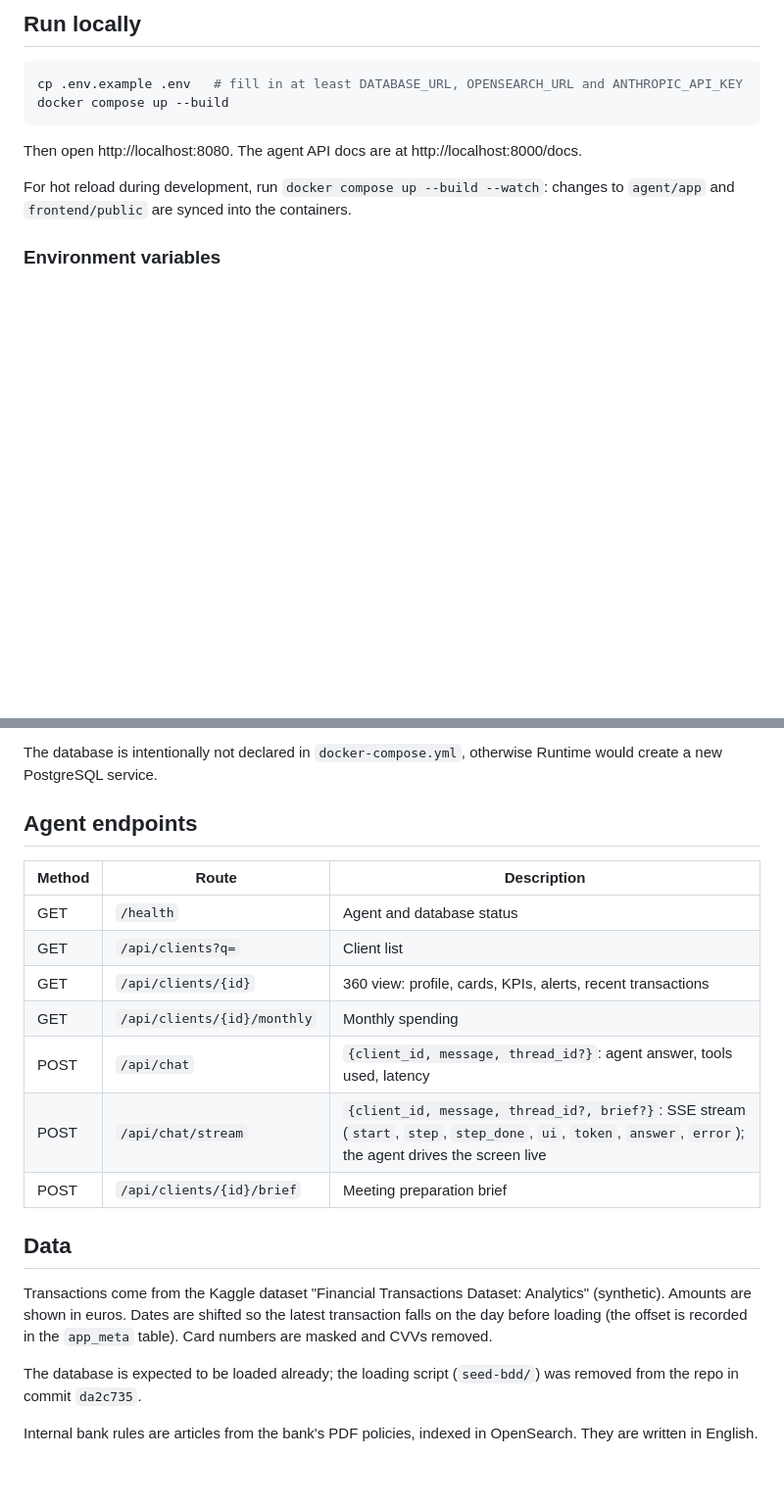
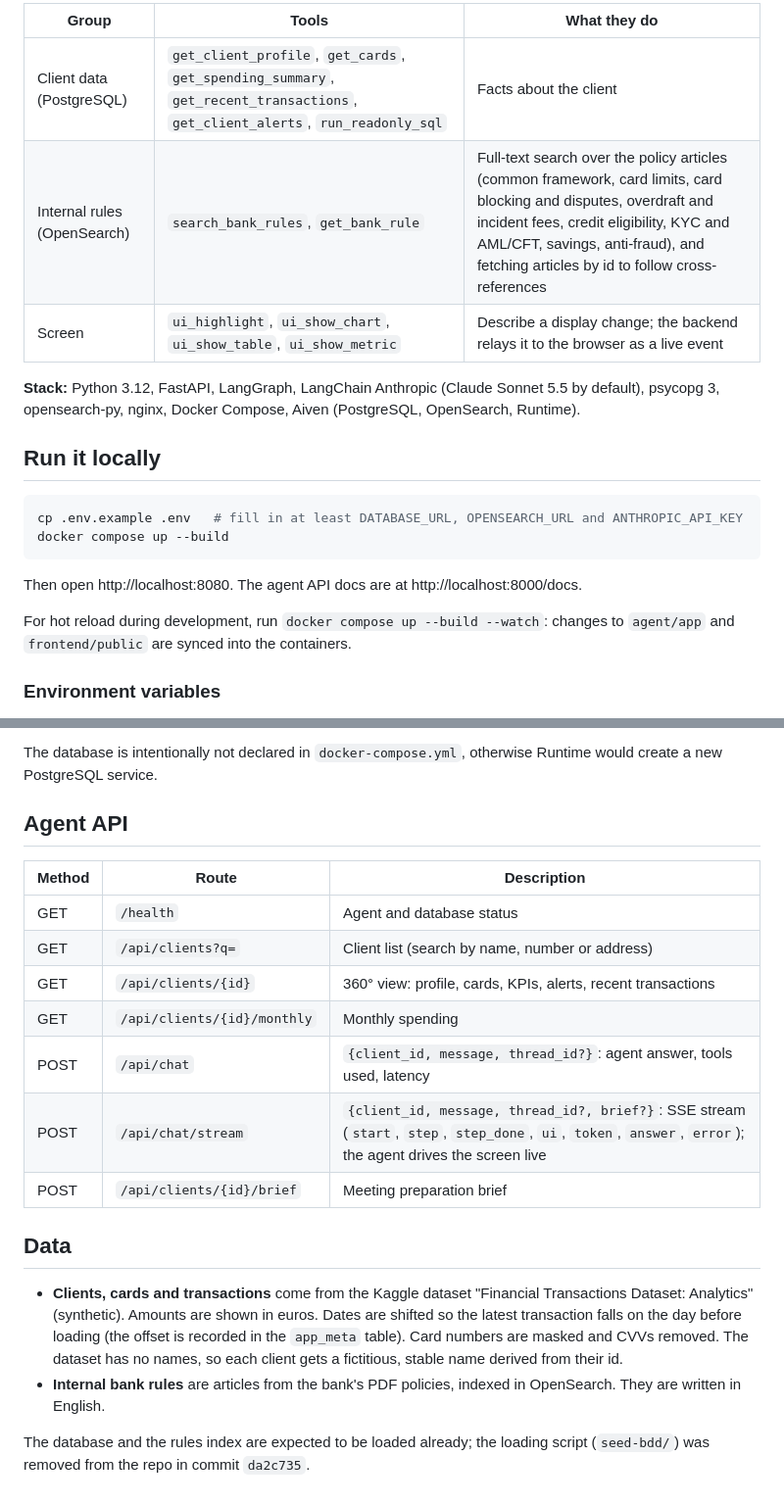
Before and after one commit to edikplanson/hack-accel-iterate, a Markdown page: README.md, 2 parts joined by grey strips. Shown at 98% size. GitHub-like rendering; blank space fills up the shorter version.

````diff
--- a/README.md
+++ b/README.md
@@ -18,5 +67,13 @@ Browser -> frontend (nginx, static page) -> agent (FastAPI + LangGraph + Claude)
 
-## Run locally
+| Group | Tools | What they do |
+|---|---|---|
+| Client data (PostgreSQL) | `get_client_profile`, `get_cards`, `get_spending_summary`, `get_recent_transactions`, `get_client_alerts`, `run_readonly_sql` | Facts about the client |
+| Internal rules (OpenSearch) | `search_bank_rules`, `get_bank_rule` | Full-text search over the policy articles (common framework, card limits, card blocking and disputes, overdraft and incident fees, credit eligibility, KYC and AML/CFT, savings, anti-fraud), and fetching articles by id to follow cross-references |
+| Screen | `ui_highlight`, `ui_show_chart`, `ui_show_table`, `ui_show_metric` | Describe a display change; the backend relays it to the browser as a live event |
+
+**Stack:** Python 3.12, FastAPI, LangGraph, LangChain Anthropic (Claude Sonnet 5.5 by default), psycopg 3, opensearch-py, nginx, Docker Compose, Aiven (PostgreSQL, OpenSearch, Runtime).
+
+## Run it locally
 
 ```bash
 cp .env.example .env   # fill in at least DATABASE_URL, OPENSEARCH_URL and ANTHROPIC_API_KEY
@@ -49,13 +106,13 @@ For hot reload during development, run `docker compose up --build --watch`: chan
 
 The database is intentionally not declared in `docker-compose.yml`, otherwise Runtime would create a new PostgreSQL service.
 
-## Agent endpoints
+## Agent API
 
 | Method | Route | Description |
 |---|---|---|
 | GET | `/health` | Agent and database status |
-| GET | `/api/clients?q=` | Client list |
-| GET | `/api/clients/{id}` | 360 view: profile, cards, KPIs, alerts, recent transactions |
+| GET | `/api/clients?q=` | Client list (search by name, number or address) |
+| GET | `/api/clients/{id}` | 360° view: profile, cards, KPIs, alerts, recent transactions |
 | GET | `/api/clients/{id}/monthly` | Monthly spending |
 | POST | `/api/chat` | `{client_id, message, thread_id?}`: agent answer, tools used, latency |
 | POST | `/api/chat/stream` | `{client_id, message, thread_id?, brief?}`: SSE stream (`start`, `step`, `step_done`, `ui`, `token`, `answer`, `error`); the agent drives the screen live |
@@ -63,8 +120,7 @@ The database is intentionally not declared in `docker-compose.yml`, otherwise Ru
 
 ## Data
 
-Transactions come from the Kaggle dataset "Financial Transactions Dataset: Analytics" (synthetic). Amounts are shown in euros. Dates are shifted so the latest transaction falls on the day before loading (the offset is recorded in the `app_meta` table). Card numbers are masked and CVVs removed.
+- **Clients, cards and transactions** come from the Kaggle dataset "Financial Transactions Dataset: Analytics" (synthetic). Amounts are shown in euros. Dates are shifted so the latest transaction falls on the day before loading (the offset is recorded in the `app_meta` table). Card numbers are masked and CVVs removed. The dataset has no names, so each client gets a fictitious, stable name derived from their id.
+- **Internal bank rules** are articles from the bank's PDF policies, indexed in OpenSearch. They are written in English.
 
-The database is expected to be loaded already; the loading script (`seed-bdd/`) was removed from the repo in commit `da2c735`.
-
-Internal bank rules are articles from the bank's PDF policies, indexed in OpenSearch. They are written in English.
+The database and the rules index are expected to be loaded already; the loading script (`seed-bdd/`) was removed from the repo in commit `da2c735`.
````
Also changed, not shown: other parts of README.md (+59 -10 lines).
